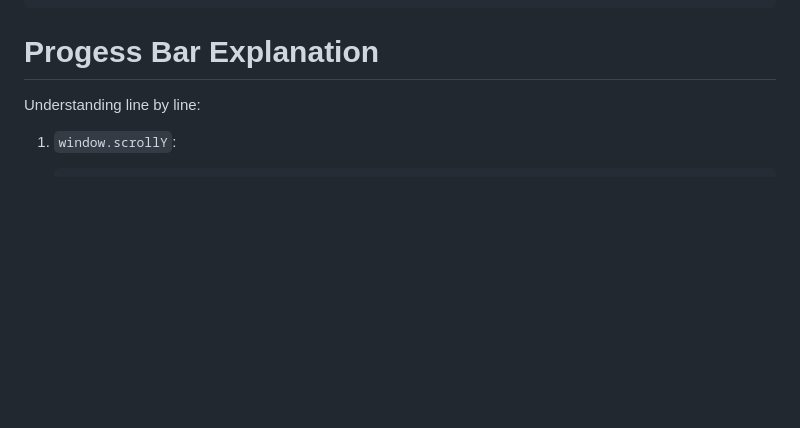
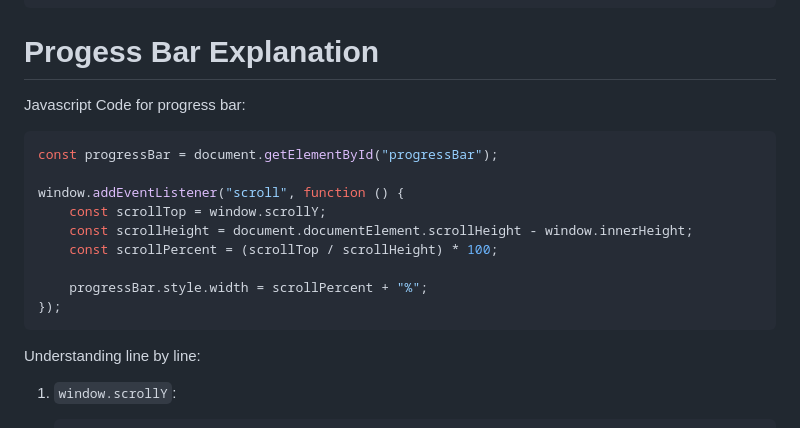
Before and after one commit to TheProgrammer400/Javascript-Repo, a Markdown page: Events/README.md, the part around the change. Rendered like a GitHub page; blank space fills up the shorter version.

````diff
--- a/Events/README.md
+++ b/Events/README.md
@@ -100,6 +100,20 @@ btn.removeEventListener("click", sayHello);
 
 # Progess Bar Explanation
 
+Javascript Code for progress bar:
+
+```Javascript
+const progressBar = document.getElementById("progressBar");
+
+window.addEventListener("scroll", function () {
+    const scrollTop = window.scrollY;
+    const scrollHeight = document.documentElement.scrollHeight - window.innerHeight;
+    const scrollPercent = (scrollTop / scrollHeight) * 100;
+
+    progressBar.style.width = scrollPercent + "%";
+});
+```
+
 Understanding line by line:
 
 1. `window.scrollY`:
````
